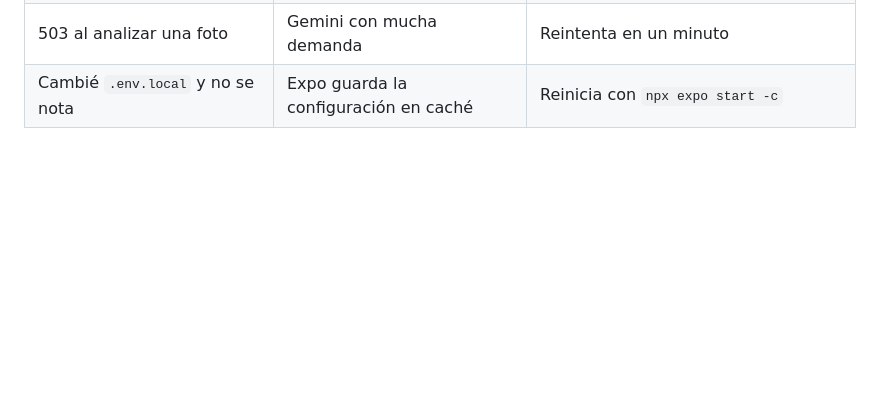
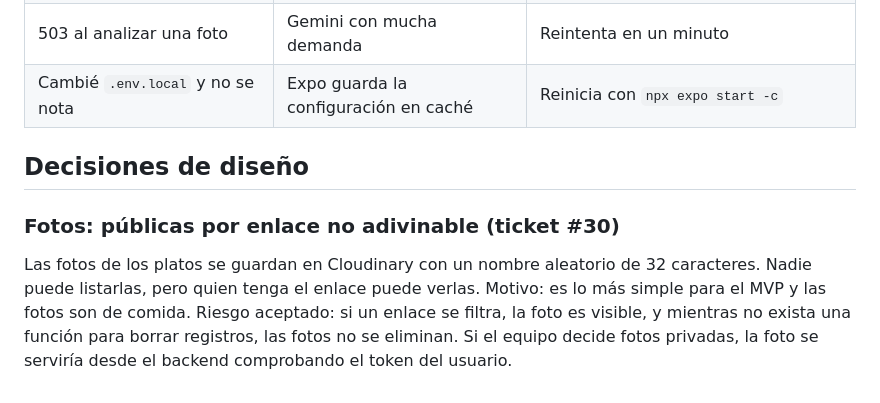
Before and after one commit to jesuscorreaga/ccalorias, a Markdown page: README.md, the part around the change. Rendered like a GitHub page; blank space fills up the shorter version.

Commit message:
#30: sube la foto a Cloudinary y guarda foto_url

```diff
--- a/README.md
+++ b/README.md
@@ -129,3 +129,9 @@ Solo deben aparecer `.env.example` y `ccalorias-backend/.env.example`. Si aparec
 | 401 en Swagger                                         | Token pegado con comillas o vencido                                  | Copia solo el texto que empieza en `eyJ`, sin comillas                                               |
 | 503 al analizar una foto                               | Gemini con mucha demanda                                             | Reintenta en un minuto                                                                               |
 | Cambié `.env.local` y no se nota                       | Expo guarda la configuración en caché                                | Reinicia con `npx expo start -c`                                                                     |
+
+## Decisiones de diseño
+
+### Fotos: públicas por enlace no adivinable (ticket #30)
+
+Las fotos de los platos se guardan en Cloudinary con un nombre aleatorio de 32 caracteres. Nadie puede listarlas, pero quien tenga el enlace puede verlas. Motivo: es lo más simple para el MVP y las fotos son de comida. Riesgo aceptado: si un enlace se filtra, la foto es visible, y mientras no exista una función para borrar registros, las fotos no se eliminan. Si el equipo decide fotos privadas, la foto se serviría desde el backend comprobando el token del usuario.
```
